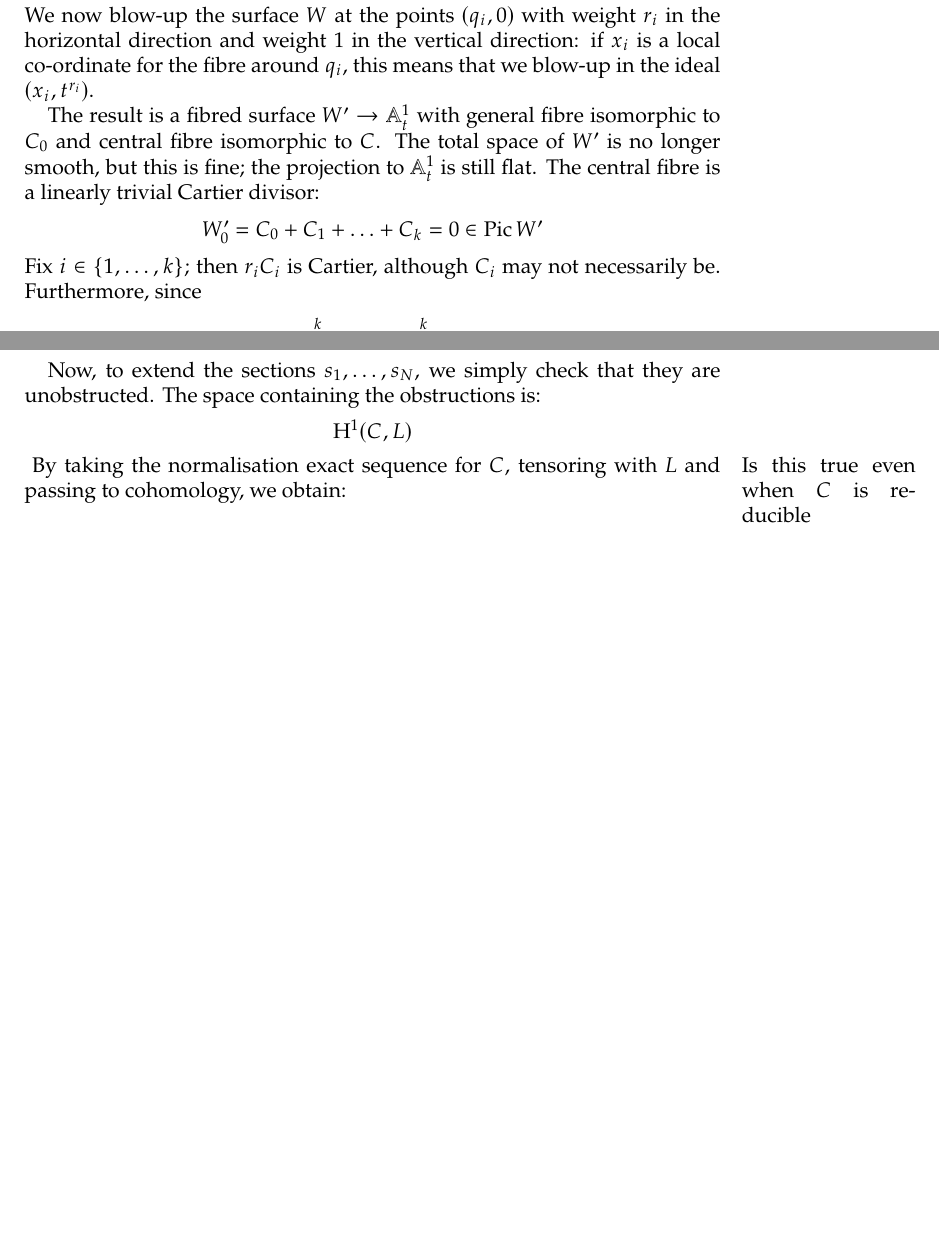
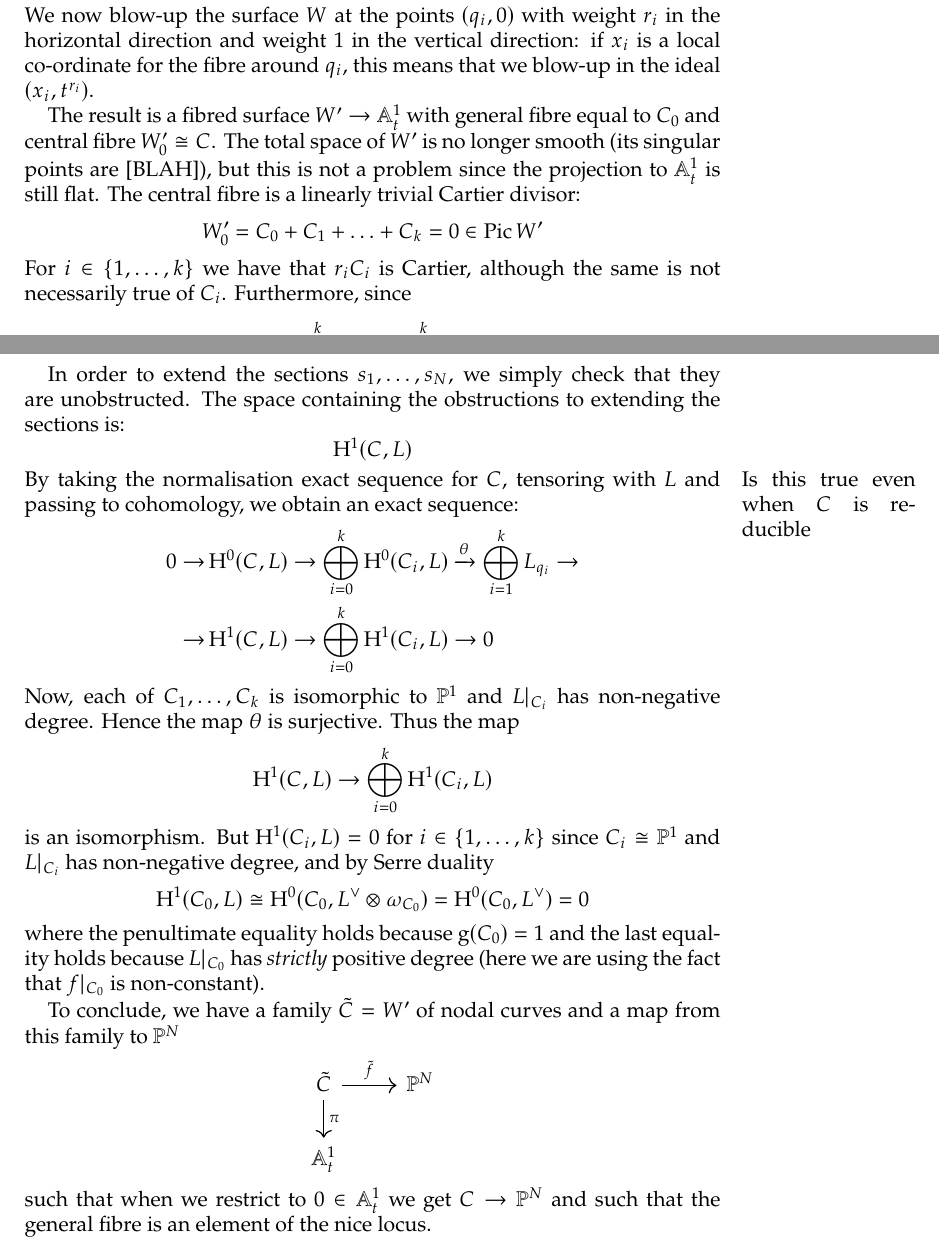
Before and after one commit to navidnabijou/Genus-One-Relative-Radially-Aligned-Maps, a LaTeX paper (genus-one-relative-maps.tex): two parts of pages 2 and 3 of 4, joined at a grey line, cut so that both start at the same text, the shorter picture padded with empty space. Compiled offline with pdfLaTeX.

Commit message:
Finished smoothing of comb component, without log structures

```diff
--- a/genus-one-relative-maps.tex
+++ b/genus-one-relative-maps.tex
@@ -190,9 +190,9 @@ Fix $i \in \{1,\ldots,k\}$ and let $m_i$ be the multiplicity of $f$ with $H$ at
 \begin{equation*} l = \operatorname{lcm}(m_1,\ldots,m_k) \qquad r_i = l/m_i \end{equation*}
 We now blow-up the surface $W$ at the points $(q_i,0)$ with weight $r_i$ in the horizontal direction and weight $1$ in the vertical direction: if $x_i$ is a local co-ordinate for the fibre around $q_i$, this means that we blow-up in the ideal $(x_i,t^{r_i})$.
 
-The result is a fibred surface $W^\prime \to \Aaff^1_t$ with general fibre isomorphic to $C_0$ and central fibre isomorphic to $C$. The total space of $W^\prime$ is no longer smooth, but this is fine; the projection to $\Aaff^1_t$ is still flat. The central fibre is a linearly trivial Cartier divisor:
+The result is a fibred surface $W^\prime \to \Aaff^1_t$ with general fibre equal to $C_0$ and central fibre $W^\prime_0 \cong C$. The total space of $W^\prime$ is no longer smooth (its singular points are [BLAH]), but this is not a problem since the projection to $\Aaff^1_t$ is still flat. The central fibre is a linearly trivial Cartier divisor:
 \begin{equation*} W^\prime_0 = C_0 + C_1 + \ldots + C_k = 0 \in \Pic W^\prime \end{equation*}
-Fix $i \in \{1,\ldots,k\}$; then $r_i C_i$ is Cartier, although $C_i$ may not necessarily be. Furthermore, since
+For $i \in \{1,\ldots,k\}$ we have that $r_i C_i$ is Cartier, although the same is not necessarily true of $C_i$. Furthermore, since
 \begin{equation*} l C_0 = - \sum_{i=1}^k l C_i = - \sum_{i=1}^k m_i (r_i C_i) \end{equation*}
 in $A_1(W^\prime)$, it follows that $lC_0$ is Cartier. Finally, a local computation shows that
 \begin{equation*} r_i C_i \cdot C_0 = 1 \end{equation*}
@@ -207,9 +207,23 @@ Finally the fact that $\tilde{L}|_{W^\prime_0} = L$ follows from the fact that t
 
 Now, $\tilde{L}$ comes with a unique section whose restriction to $W^\prime_0 \cong C$ is $s_0$. After we extend the sections $s_1,\ldots,s_N$, it is clear that the resulting stable map is in the nice locus (i.e. that it is not mapped into $H$).
 
-Now, to extend the sections $s_1,\ldots,s_N$, we simply check that they are unobstructed. The space containing the obstructions is:
-\begin{equation*} \HH^1(C,L) \end{equation*} \marginpar{Is this true even when $C$ is reducible}
-By taking the normalisation exact sequence for $C$, tensoring with $L$ and passing to cohomology, we obtain:
+In order to extend the sections $s_1,\ldots,s_N$, we simply check that they are unobstructed. The space containing the obstructions to extending the sections is:
+\begin{equation*} \HH^1(C,L) \end{equation*}
+\marginpar{Is this true even when $C$ is reducible}By taking the normalisation exact sequence for $C$, tensoring with $L$ and passing to cohomology, we obtain an exact sequence:
+\begin{align*} 0 \to & \HH^0(C,L) \to \bigoplus_{i=0}^k \HH^0(C_i,L) \xrightarrow{\theta} \bigoplus_{i=1}^k L_{q_i} \to \\
+\to & \HH^1(C,L) \to \bigoplus_{i=0}^k \HH^1(C_i,L) \to 0 \end{align*}
+Now, each of $C_1,\ldots,C_k$ is isomorphic to $\PP^1$ and $L|_{C_i}$ has non-negative degree. Hence the map $\theta$ is surjective. Thus the map
+\begin{equation*} \HH^1(C,L) \to \bigoplus_{i=0}^k \HH^1(C_i,L) \end{equation*}
+is an isomorphism. But $\HH^1(C_i,L)=0$ for $i \in \{1,\ldots,k\}$ since $C_i \cong \PP^1$ and $L|_{C_i}$ has non-negative degree, and by Serre duality
+\begin{equation*} \HH^1(C_0,L) \cong \HH^0(C_0, L^\vee \otimes \omega_{C_0}) = \HH^0(C_0,L^\vee) = 0 \end{equation*}
+where the penultimate equality holds because $\operatorname{g}(C_0)=1$ and the last equality holds because $L|_{C_0}$ has \emph{strictly} positive degree (here we are using the fact that $f|_{C_0}$ is non-constant).
+
+To conclude, we have a family $\tilde{C} = W^\prime$ of nodal curves and a map from this family to $\PP^N$
+\bcd
+\tilde{C} \ar[r,"\tilde{f}"] \ar[d,"\pi"] & \PP^N \\
+\Aaff^1_t & \,
+\ecd
+such that when we restrict to $0 \in \Aaff^1_t$ we get $C \to \PP^N$ and such that the general fibre is an element of the nice locus.
 
 \newpage
 \bibliographystyle{alpha}
```
Also changed, not shown: genus-one-relative-maps.pdf.
